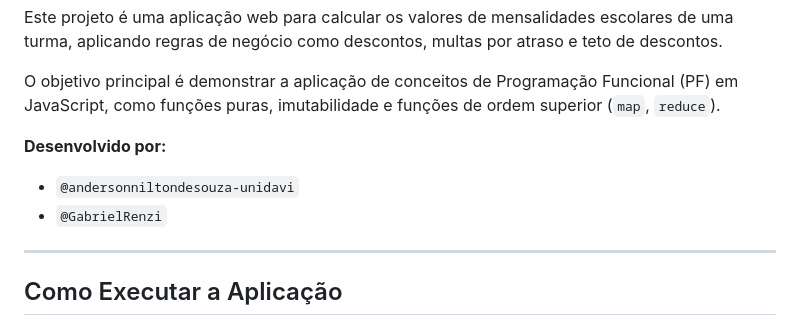
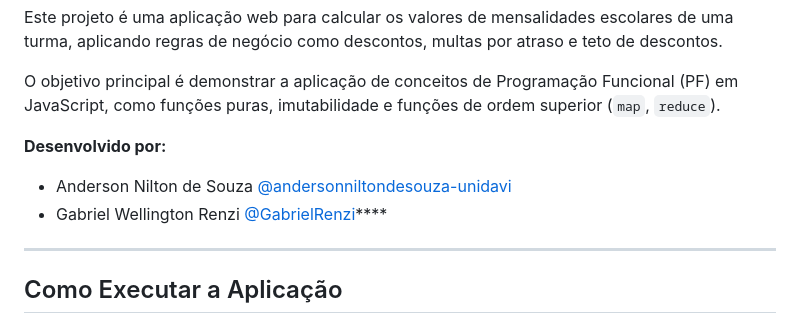
Before and after one commit to andersonniltondesouza-unidavi/mensalidade_escolar, a Markdown page: README.md, the part around the change. Rendered like a GitHub page.

Commit message:
alteração no readme

```diff
--- a/README.md
+++ b/README.md
@@ -5,9 +5,8 @@ Este projeto é uma aplicação web para calcular os valores de mensalidades esc
 O objetivo principal é demonstrar a aplicação de conceitos de Programação Funcional (PF) em JavaScript, como funções puras, imutabilidade e funções de ordem superior (`map`, `reduce`).
 
 **Desenvolvido por:**
-* `@andersonniltondesouza-unidavi`
-* `@GabrielRenzi`
-
+* Anderson Nilton de Souza [@andersonniltondesouza-unidavi](https://github.com/andersonniltondesouza-unidavi)
+* Gabriel Wellington Renzi [@GabrielRenzi](https://github.com/GabrielRenzi)****
 ---
 
 ## Como Executar a Aplicação
```
